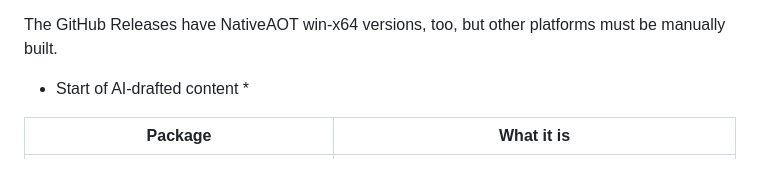
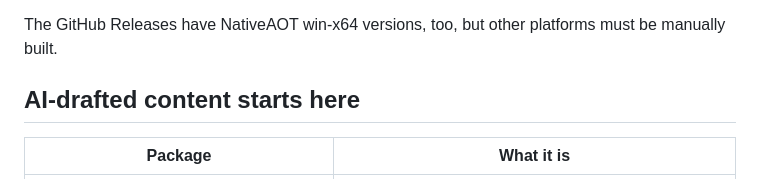
Before and after one commit to stevemonaco/MonacoLabs.Presto, a Markdown page: README.md, the part around the change. Drawn GitHub-style.

Commit message:
Modify README to mark AI-drafted content section
Updated README to indicate the start of AI-drafted content.

```diff
--- a/README.md
+++ b/README.md
@@ -16,7 +16,7 @@ and multi-feature showcases, each printing the code that runs it.
 
 The GitHub Releases have NativeAOT win-x64 versions, too, but other platforms must be manually built.
 
-* Start of AI-drafted content *
+## AI-drafted content starts here
 
 | Package | What it is |
 |---|---|
```
